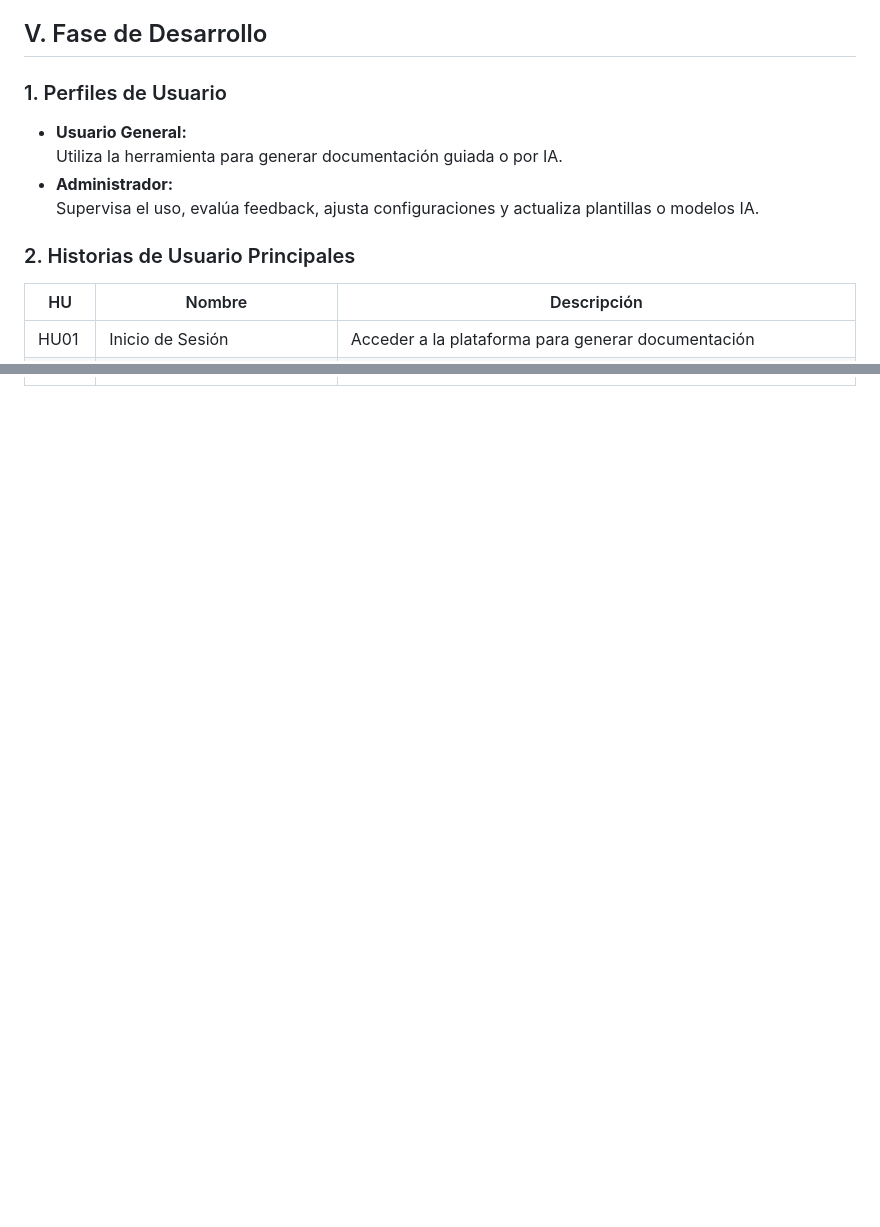
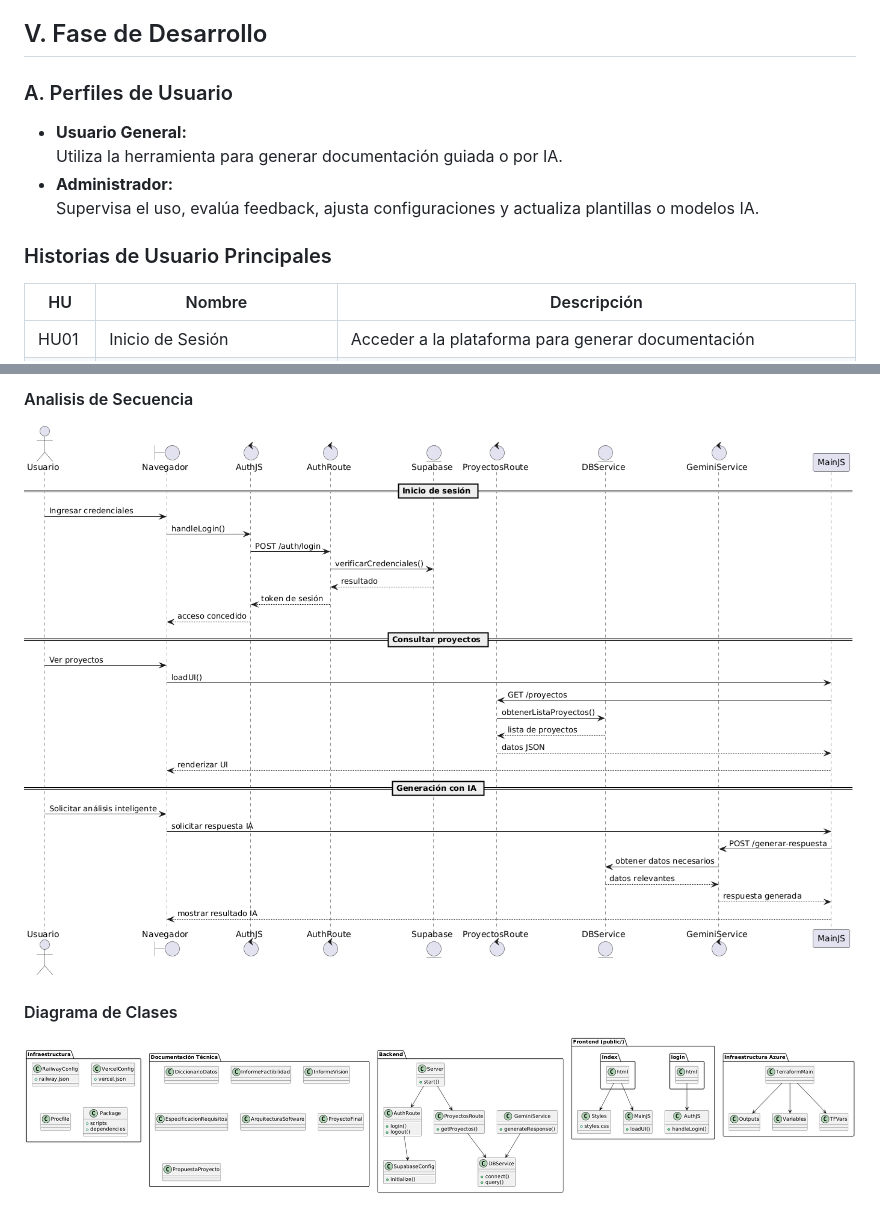
Before and after one commit to UPT-FAING-EPIS/proyecto-si784-2025-i-u2-documentos-ia, a Markdown page: Documents/FD03-Informe Especificacion Requerimientos.md, 2 parts joined by grey strips. Drawn GitHub-style; pictures changed too: Documents/media/diagrama-clases.png (added), Documents/media/diagrama-secuencia.png (added); blank space fills up the shorter version.

Commit message:
Implementacion de FD03_markdown_diagramas

```diff
--- a/Documents/FD03-Informe Especificacion Requerimientos.md
+++ b/Documents/FD03-Informe Especificacion Requerimientos.md
@@ -168,14 +168,14 @@ El análisis realizado (técnico, operativo, legal y financiero) demuestra que e
 
 ## V. Fase de Desarrollo
 
-### 1. Perfiles de Usuario
+### A. Perfiles de Usuario
 
 - **Usuario General:**
   Utiliza la herramienta para generar documentación guiada o por IA.
 - **Administrador:**
   Supervisa el uso, evalúa feedback, ajusta configuraciones y actualiza plantillas o modelos IA.
 
-### 2. Historias de Usuario Principales
+### Historias de Usuario Principales
 
 | HU   | Nombre                        | Descripción                                                                                      |
 |------|-------------------------------|--------------------------------------------------------------------------------------------------|
@@ -196,0 +212,5 @@ El análisis realizado (técnico, operativo, legal y financiero) demuestra que e
+#### Analisis de Secuencia
+![Logo](media/diagrama-secuencia.png)
+
+#### Diagrama de Clases
+![Logo](media/diagrama-clases.png)
```
Also changed, not shown: other parts of Documents/FD03-Informe Especificacion Requerimientos.md (+15 -0 lines), Documents/media/diagrama-actividadesobjeto.png (added), Documents/media/diagrama-analisisobjeto.png (added), Documents/media/diagrama-casosuso.png (added), Documents/media/diagrama-paquetes.png (added).
